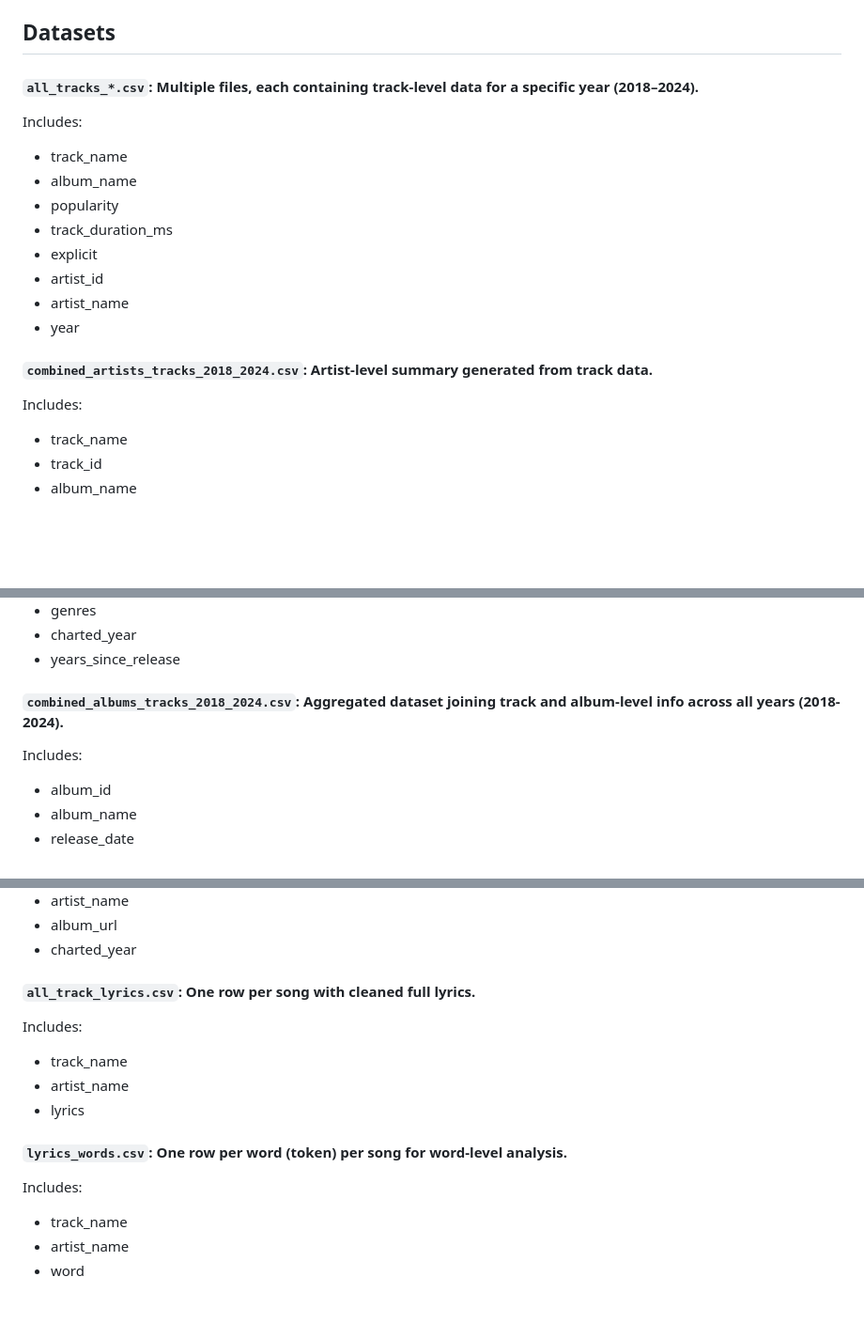
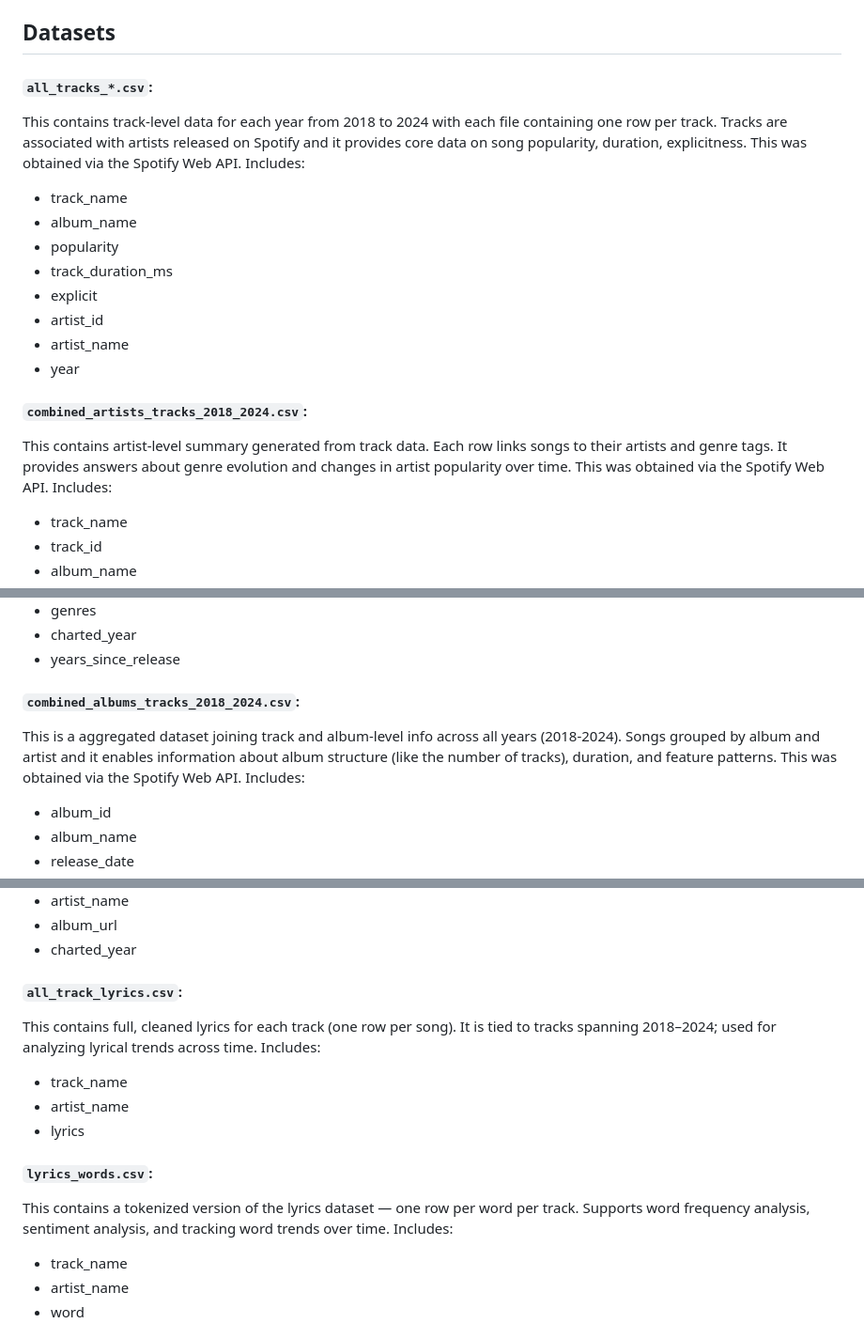
Before and after one commit to dayatucker/stat220_final, a Markdown page: README.md, 3 parts joined by grey strips. Shown: that part at 94% size. GitHub-like rendering; blank space fills up the shorter version.

```diff
--- a/README.md
+++ b/README.md
@@ -31,7 +31,8 @@ App-wide design – Features a cohesive dark mode Spotify theme, along with inte
 - `.txt` files: **Need to be deleted from repo**
 
 ## Datasets
-#### `all_tracks_*.csv`: Multiple files, each containing track-level data for a specific year (2018–2024).
+#### `all_tracks_*.csv`:
+This contains track-level data for each year from 2018 to 2024 with each file containing one row per track. Tracks are associated with artists released on Spotify and it provides core data on song popularity, duration, explicitness. This was obtained via the Spotify Web API.
 Includes:
 - track_name
 - album_name
@@ -42,7 +43,8 @@ Includes:
 - artist_name
 - year
 
-#### `combined_artists_tracks_2018_2024.csv`: Artist-level summary generated from track data.
+#### `combined_artists_tracks_2018_2024.csv`:
+This contains artist-level summary generated from track data. Each row links songs to their artists and genre tags. It provides answers about genre evolution and changes in artist popularity over time. This was obtained via the Spotify Web API.
 Includes:
 - track_name
 - track_id
@@ -57,7 +59,8 @@ Includes:
 - charted_year
 - years_since_release
 
-#### `combined_albums_tracks_2018_2024.csv`: Aggregated dataset joining track and album-level info across all years (2018-2024).
+#### `combined_albums_tracks_2018_2024.csv`:
+This is a aggregated dataset joining track and album-level info across all years (2018-2024). Songs grouped by album and artist and it enables information about album structure (like the number of tracks), duration, and feature patterns. This was obtained via the Spotify Web API.
 Includes:
 - album_id
 - album_name
@@ -92,13 +96,15 @@ Includes:
 - album_url
 - charted_year
 
-#### `all_track_lyrics.csv`: One row per song with cleaned full lyrics.
+#### `all_track_lyrics.csv`:
+This contains full, cleaned lyrics for each track (one row per song). It is tied to tracks spanning 2018–2024; used for analyzing lyrical trends across time.
 Includes:
 - track_name
 - artist_name
 - lyrics
 
-#### `lyrics_words.csv`: One row per word (token) per song for word-level analysis.
+#### `lyrics_words.csv`:
+This contains a tokenized version of the lyrics dataset — one row per word per track. Supports word frequency analysis, sentiment analysis, and tracking word trends over time.
 Includes:
 - track_name
 - artist_name
```
Also changed, not shown: other parts of README.md (+2 -1 lines).
